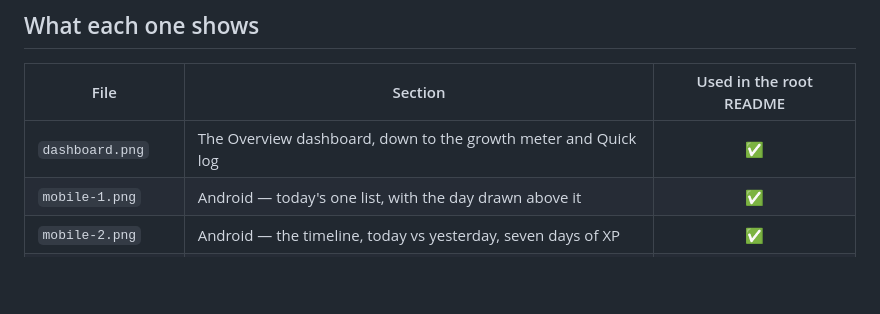
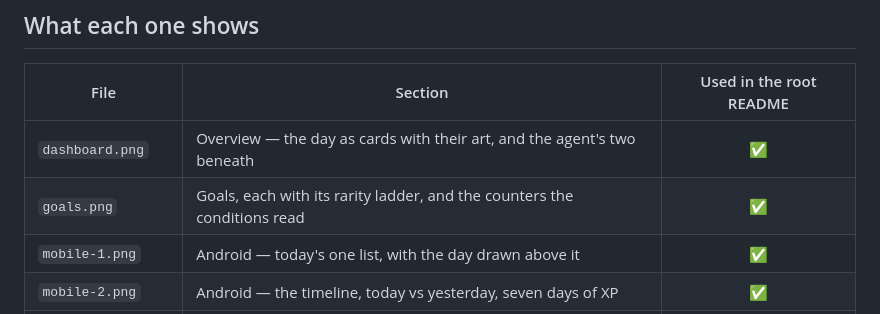
Before and after one commit to EntangledQuantum/Life_OS, a Markdown page: docs/screenshots/README.md, the part around the change. Drawn GitHub-style; blank space fills up the shorter version.

```diff
--- a/docs/screenshots/README.md
+++ b/docs/screenshots/README.md
@@ -33,7 +33,8 @@ WEB_URL=http://localhost:5174 pnpm screenshots
 
 | File | Section | Used in the root README |
 |------|---------|:--:|
-| `dashboard.png` | The Overview dashboard, down to the growth meter and Quick log | ✅ |
+| `dashboard.png` | Overview — the day as cards with their art, and the agent's two beneath | ✅ |
+| `goals.png` | Goals, each with its rarity ladder, and the counters the conditions read | ✅ |
 | `mobile-1.png` | Android — today's one list, with the day drawn above it | ✅ |
 | `mobile-2.png` | Android — the timeline, today vs yesterday, seven days of XP | ✅ |
 | `layers.png` | "Two layers, one job each" | ✅ |
```
Also changed, not shown: README.md (+9 -1 lines), docs/screenshots/agents.png, docs/screenshots/growth-meter.png, docs/screenshots/landing.png, docs/screenshots/layers.png, 8 other files.
